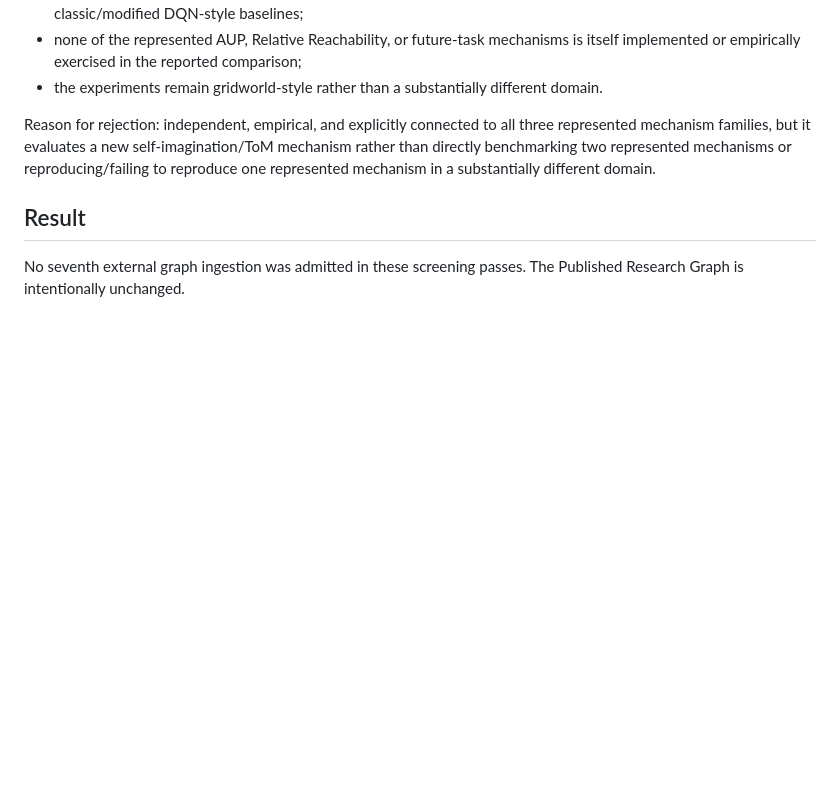
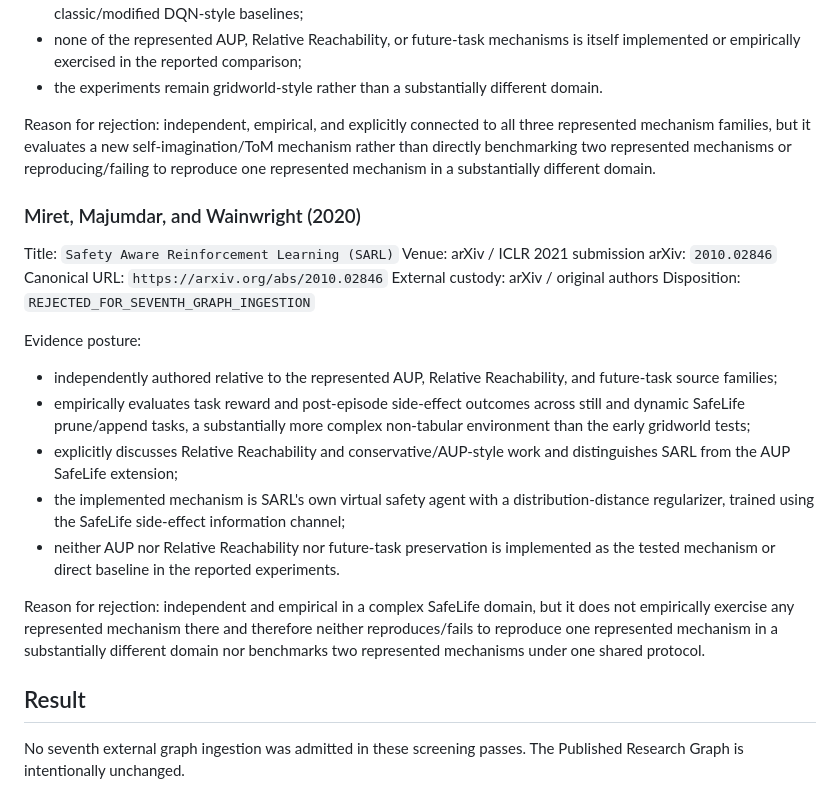
Before and after one commit to StegVerse-Labs/StegScholar, a Markdown page: research_commons/published_research_graph/SEVENTH_SOURCE_SCREENING_NOTE.md, the part around the change. GitHub-like rendering; blank space fills up the shorter version.

Commit message:
Research Commons: record SARL seventh-source near-miss

```diff
--- a/research_commons/published_research_graph/SEVENTH_SOURCE_SCREENING_NOTE.md
+++ b/research_commons/published_research_graph/SEVENTH_SOURCE_SCREENING_NOTE.md
@@ -180,6 +180,24 @@ Evidence posture:
 
 Reason for rejection: independent, empirical, and explicitly connected to all three represented mechanism families, but it evaluates a new self-imagination/ToM mechanism rather than directly benchmarking two represented mechanisms or reproducing/failing to reproduce one represented mechanism in a substantially different domain.
 
+### Miret, Majumdar, and Wainwright (2020)
+
+Title: `Safety Aware Reinforcement Learning (SARL)`
+Venue: arXiv / ICLR 2021 submission
+arXiv: `2010.02846`
+Canonical URL: `https://arxiv.org/abs/2010.02846`
+External custody: arXiv / original authors
+Disposition: `REJECTED_FOR_SEVENTH_GRAPH_INGESTION`
+
+Evidence posture:
+- independently authored relative to the represented AUP, Relative Reachability, and future-task source families;
+- empirically evaluates task reward and post-episode side-effect outcomes across still and dynamic SafeLife prune/append tasks, a substantially more complex non-tabular environment than the early gridworld tests;
+- explicitly discusses Relative Reachability and conservative/AUP-style work and distinguishes SARL from the AUP SafeLife extension;
+- the implemented mechanism is SARL's own virtual safety agent with a distribution-distance regularizer, trained using the SafeLife side-effect information channel;
+- neither AUP nor Relative Reachability nor future-task preservation is implemented as the tested mechanism or direct baseline in the reported experiments.
+
+Reason for rejection: independent and empirical in a complex SafeLife domain, but it does not empirically exercise any represented mechanism there and therefore neither reproduces/fails to reproduce one represented mechanism in a substantially different domain nor benchmarks two represented mechanisms under one shared protocol.
+
 ## Result
 
 No seventh external graph ingestion was admitted in these screening passes. The Published Research Graph is intentionally unchanged.
```
